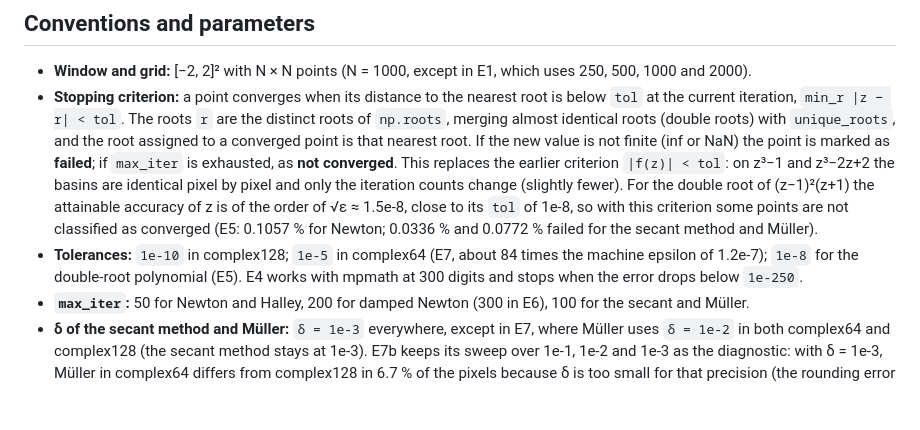
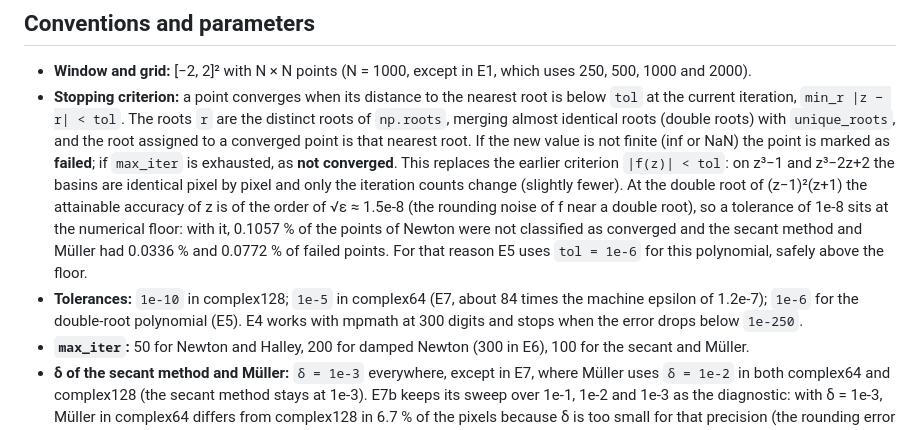
Before and after one commit to alvarofcanteli/newton-fractals, a Markdown page: README.md, the part around the change. Rendered like a GitHub page; blank space fills up the shorter version.

```diff
--- a/README.md
+++ b/README.md
@@ -145,11 +145,13 @@ small black spot next to the real axis. Müller's boundaries appear smoother and
   nearest root. If the new value is not finite (inf or NaN) the point is marked as **failed**; if `max_iter`
   is exhausted, as **not converged**. This replaces the earlier criterion `|f(z)| < tol`: on z³−1 and
   z³−2z+2 the basins are identical pixel by pixel and only the iteration counts change (slightly fewer).
-  For the double root of (z−1)²(z+1) the attainable accuracy of z is of the order of √ε ≈ 1.5e-8, close to
-  its `tol` of 1e-8, so with this criterion some points are not classified as converged (E5: 0.1057 % for
-  Newton; 0.0336 % and 0.0772 % failed for the secant method and Müller).
+  At the double root of (z−1)²(z+1) the attainable accuracy of z is of the order of √ε ≈ 1.5e-8 (the
+  rounding noise of f near a double root), so a tolerance of 1e-8 sits at the numerical floor: with it,
+  0.1057 % of the points of Newton were not classified as converged and the secant method and Müller had
+  0.0336 % and 0.0772 % of failed points. For that reason E5 uses `tol = 1e-6` for this polynomial, safely
+  above the floor.
 - **Tolerances:** `1e-10` in complex128; `1e-5` in complex64 (E7, about 84 times the machine epsilon
-  of 1.2e-7); `1e-8` for the double-root polynomial (E5). E4 works with mpmath at 300 digits
+  of 1.2e-7); `1e-6` for the double-root polynomial (E5). E4 works with mpmath at 300 digits
   and stops when the error drops below `1e-250`.
 - **`max_iter`:** 50 for Newton and Halley, 200 for damped Newton (300 in E6), 100 for the secant
   and Müller.
```
Also changed, not shown: CLAUDE.md (+3 -3 lines), figures/e5_double_root.png, 2 other files.
